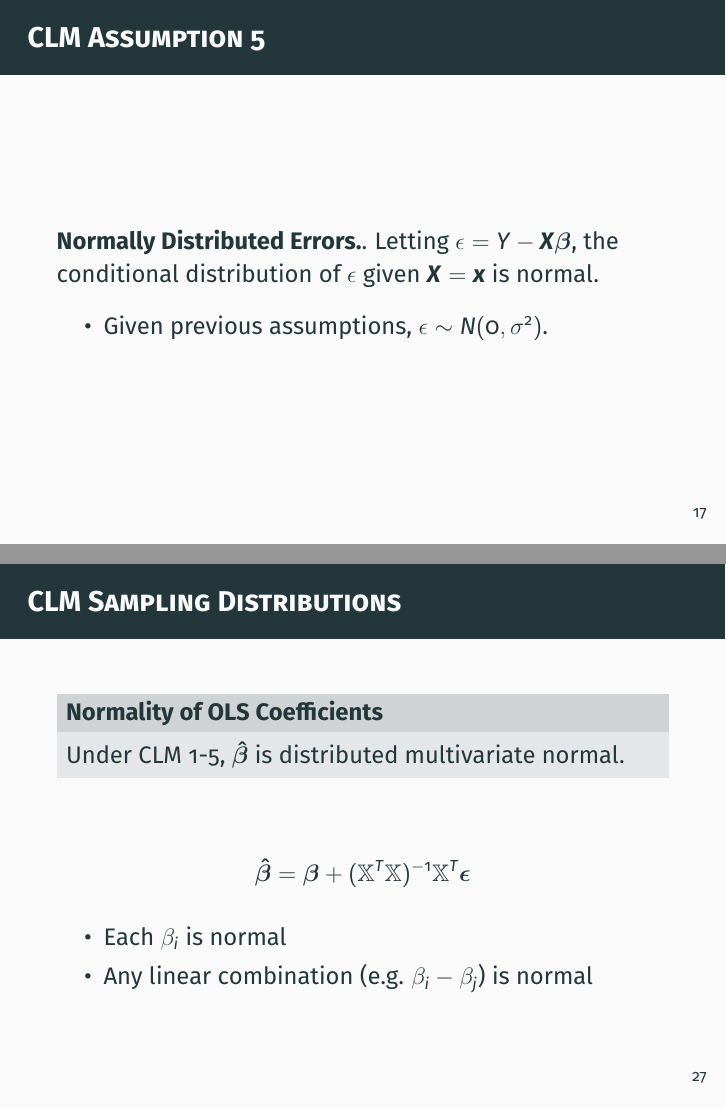
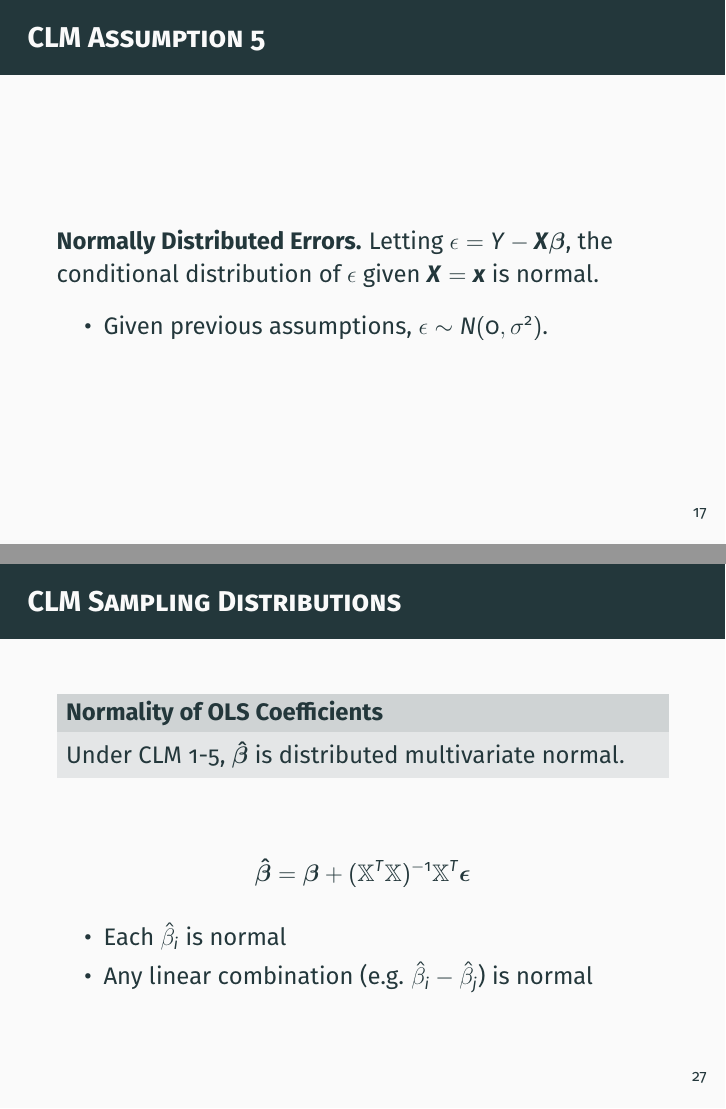
Before and after one commit to mids-w203/slides, LaTeX slides (unit_12/unit_12.tex): pages 23 and 37 of 58, joined at a grey line. Compiled offline with pdfLaTeX.

Commit message:
puts hats on

```diff
--- a/unit_12/unit_12.tex
+++ b/unit_12/unit_12.tex
@@ -370,7 +370,7 @@ $\implies$ No $X_i$ can be written as a linear combination of the other $X$'s.
 \begin{frame}
   \frametitle{CLM Assumption 5}
 
-  \textbf{Normally Distributed Errors.}. Letting $\epsilon = Y - \boldsymbol{X \beta}$, the conditional distribution of $\epsilon$ given $\boldsymbol{X} = \boldsymbol{x}$ is normal.
+  \textbf{Normally Distributed Errors.} Letting $\epsilon = Y - \boldsymbol{X \beta}$, the conditional distribution of $\epsilon$ given $\boldsymbol{X} = \boldsymbol{x}$ is normal.
 
   \begin{itemize}
 \item Given previous assumptions, $\epsilon \sim N(0, \sigma^2)$.
@@ -562,8 +562,8 @@ NO
    $$ \boldsymbol{ \hat \beta} = \boldsymbol{\beta} +  (\X^T\X)^{-1}\X^T\boldsymbol{\epsilon}$$
 
     \begin{itemize}
-\item Each $\beta_i$ is normal
-\item Any linear combination (e.g. $\beta_i - \beta_j$) is normal
+\item Each $\hat{\beta}_i$ is normal
+\item Any linear combination (e.g. $\hat{\beta}_i - \hat{\beta}_j$) is normal
 \end{itemize}
 
 \end{frame}
```
Also changed, not shown: unit_12/unit_12.pdf.
